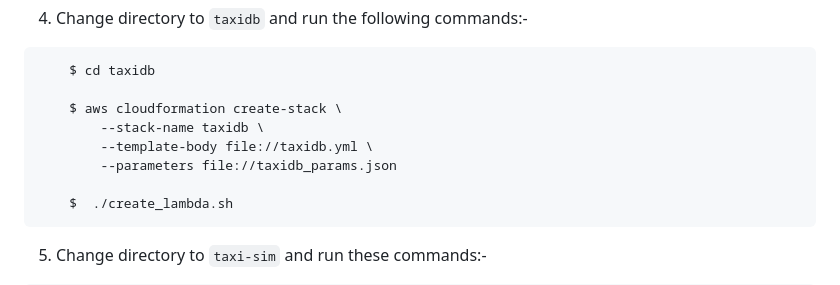
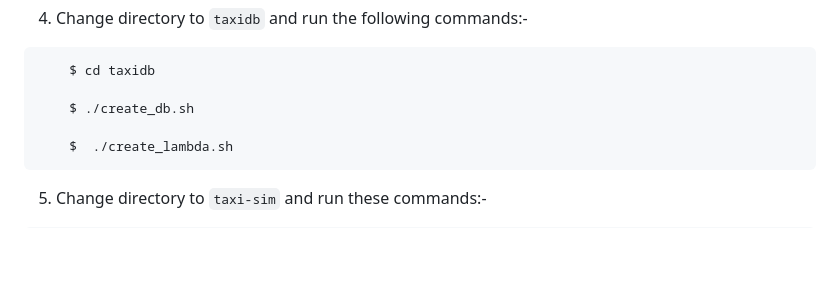
Before and after one commit to sanjiv-singh/taxi-coop, a Markdown page: README.md, the part around the change. GitHub-like rendering; blank space fills up the shorter version.

Commit message:
minor change in README

````diff
--- a/README.md
+++ b/README.md
@@ -87,10 +87,7 @@ The setup process involves the following steps.
 ```bash
     $ cd taxidb
 
-    $ aws cloudformation create-stack \
-        --stack-name taxidb \
-        --template-body file://taxidb.yml \
-        --parameters file://taxidb_params.json
+    $ ./create_db.sh
 
     $  ./create_lambda.sh
 ```
````
